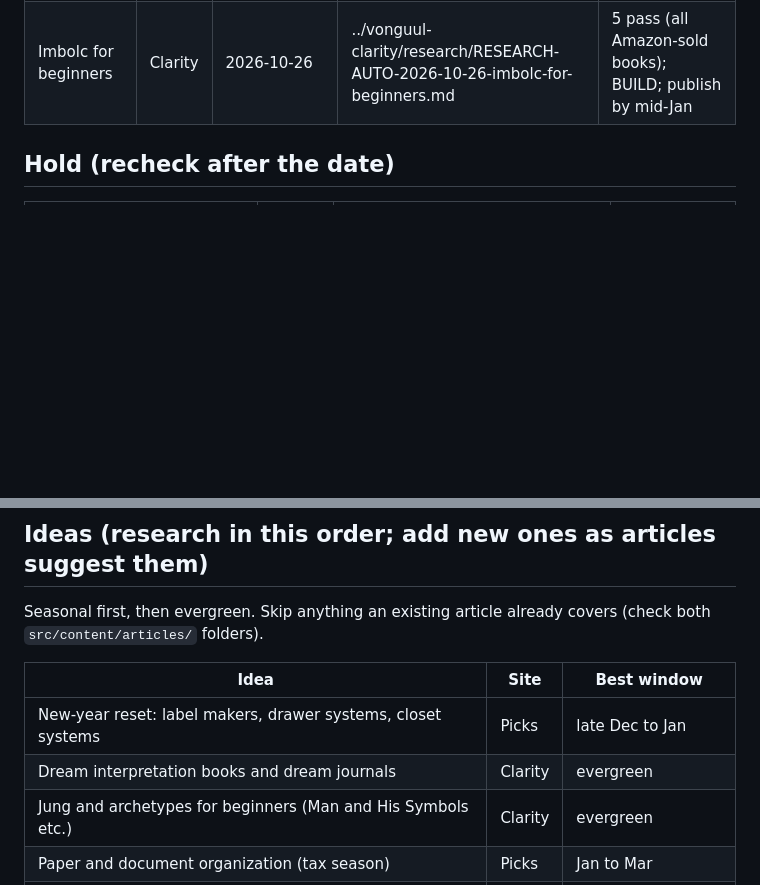
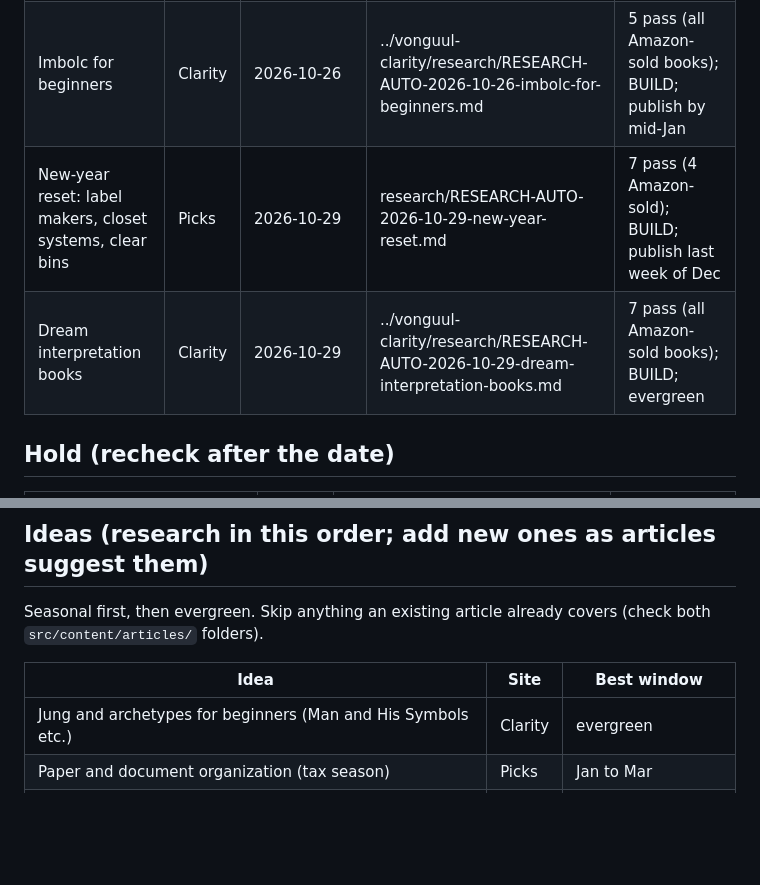
Before and after one commit to Vonguul/Amazon_Affiliate, a Markdown page: research/PIPELINE.md, 2 parts joined by grey strips. Rendered like a GitHub page; blank space fills up the shorter version.

Commit message:
Pipeline 2026-10-29: research new-year reset (Picks) and dream interpretation books (Clarity)
Co-Authored-By: Claude Opus 5.5 <noreply@anthropic.com>

```diff
--- a/research/PIPELINE.md
+++ b/research/PIPELINE.md
@@ -15,6 +15,8 @@ Only the owner moves a topic to `approved`; the routine never builds or publishe
 |---|---|---|---|---|
 | Stocking stuffers that organize | Picks | 2026-10-26 | research/RESEARCH-AUTO-2026-10-26-stocking-stuffers-that-organize.md | 8 pass; BUILD (or ADD to the organizing gift guide); publish early to mid Nov |
 | Imbolc for beginners | Clarity | 2026-10-26 | ../vonguul-clarity/research/RESEARCH-AUTO-2026-10-26-imbolc-for-beginners.md | 5 pass (all Amazon-sold books); BUILD; publish by mid-Jan |
+| New-year reset: label makers, closet systems, clear bins | Picks | 2026-10-29 | research/RESEARCH-AUTO-2026-10-29-new-year-reset.md | 7 pass (4 Amazon-sold); BUILD; publish last week of Dec |
+| Dream interpretation books | Clarity | 2026-10-29 | ../vonguul-clarity/research/RESEARCH-AUTO-2026-10-29-dream-interpretation-books.md | 7 pass (all Amazon-sold books); BUILD; evergreen |
 
 ## Hold (recheck after the date)
 
@@ -33,8 +35,6 @@ Seasonal first, then evergreen. Skip anything an existing article already covers
 
 | Idea | Site | Best window |
 |---|---|---|
-| New-year reset: label makers, drawer systems, closet systems | Picks | late Dec to Jan |
-| Dream interpretation books and dream journals | Clarity | evergreen |
 | Jung and archetypes for beginners (Man and His Symbols etc.) | Clarity | evergreen |
 | Paper and document organization (tax season) | Picks | Jan to Mar |
 | Crystal storage and display | Clarity | evergreen |
```
Also changed, not shown: research/RESEARCH-AUTO-2026-10-29-new-year-reset.md (added, +43 -0 lines).
